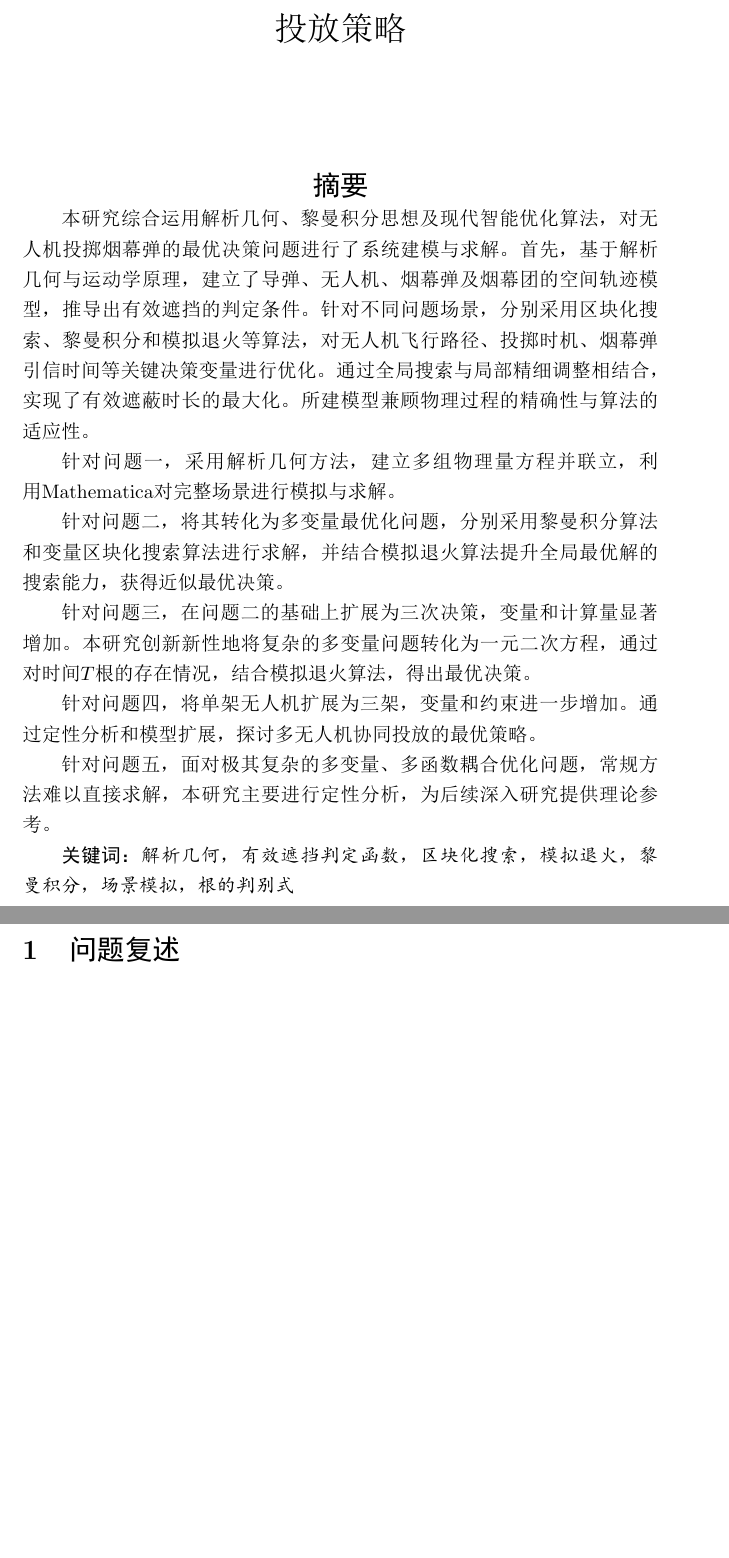
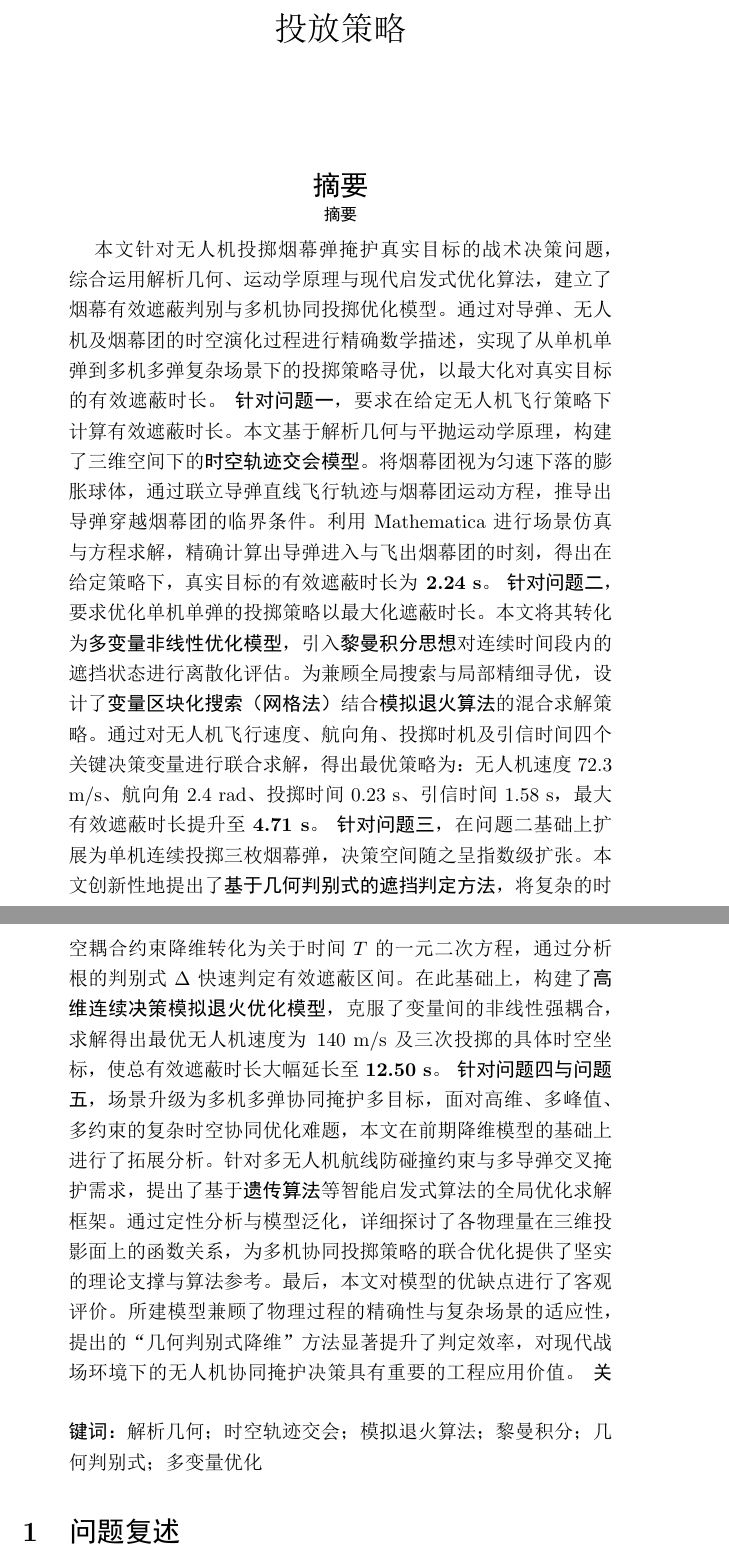
Before and after one commit to mikulovesuki/-------, a LaTeX paper (shumo.tex): two parts of pages 1 and 2 of 22, joined at a grey line, cut so that both start at the same text, the shorter picture padded with empty space. The pictures show the PDF file shumo.pdf that the author committed with the source.

Commit message:
最终魔改版

```diff
--- a/shumo.tex
+++ b/shumo.tex
@@ -44,23 +44,17 @@
 \vspace{-1em}
 
 
-\noindent
-
-本研究综合运用解析几何、黎曼积分思想及现代智能优化算法，对无人机投掷烟幕弹的最优决策问题进行了系统建模与求解。首先，基于解析几何与运动学原理，建立了导弹、无人机、烟幕弹及烟幕团的空间轨迹模型，推导出有效遮挡的判定条件。针对不同问题场景，分别采用区块化搜索、黎曼积分和模拟退火等算法，对无人机飞行路径、投掷时机、烟幕弹引信时间等关键决策变量进行优化。通过全局搜索与局部精细调整相结合，实现了有效遮蔽时长的最大化。所建模型兼顾物理过程的精确性与算法的适应性。
-
-针对问题一，采用解析几何方法，建立多组物理量方程并联立，利用Mathematica对完整场景进行模拟与求解。
-
-针对问题二，将其转化为多变量最优化问题，分别采用黎曼积分算法和变量区块化搜索算法进行求解，并结合模拟退火算法提升全局最优解的搜索能力，获得近似最优决策。
-
-针对问题三，在问题二的基础上扩展为三次决策，变量和计算量显著增加。本研究创新新性地将复杂的多变量问题转化为一元二次方程，通过对时间$T$根的存在情况，结合模拟退火算法，得出最优决策。
-
-针对问题四，将单架无人机扩展为三架，变量和约束进一步增加。通过定性分析和模型扩展，探讨多无人机协同投放的最优策略。
-
-针对问题五，面对极其复杂的多变量、多函数耦合优化问题，常规方法难以直接求解，本研究主要进行定性分析，为后续深入研究提供理论参考。
-\noindent
-
-\textbf{关键词：}\textit{解析几何}，\textit{有效遮挡判定函数}，\textit{区块化搜索}，\textit{模拟退火}，\textit{黎曼积分}，\textit{场景模拟}，\textit{根的判别式}
-
+\begin{abstract}
+\normalsize
+本文针对无人机投掷烟幕弹掩护真实目标的战术决策问题，综合运用解析几何、运动学原理与现代启发式优化算法，建立了烟幕有效遮蔽判别与多机协同投掷优化模型。通过对导弹、无人机及烟幕团的时空演化过程进行精确数学描述，实现了从单机单弹到多机多弹复杂场景下的投掷策略寻优，以最大化对真实目标的有效遮蔽时长。
+\textbf{针对问题一}，要求在给定无人机飞行策略下计算有效遮蔽时长。本文基于解析几何与平抛运动学原理，构建了三维空间下的\textbf{时空轨迹交会模型}。将烟幕团视为匀速下落的膨胀球体，通过联立导弹直线飞行轨迹与烟幕团运动方程，推导出导弹穿越烟幕团的临界条件。利用 Mathematica 进行场景仿真与方程求解，精确计算出导弹进入与飞出烟幕团的时刻，得出在给定策略下，真实目标的有效遮蔽时长为 \textbf{2.24 s}。
+\textbf{针对问题二}，要求优化单机单弹的投掷策略以最大化遮蔽时长。本文将其转化为\textbf{多变量非线性优化模型}，引入\textbf{黎曼积分思想}对连续时间段内的遮挡状态进行离散化评估。为兼顾全局搜索与局部精细寻优，设计了\textbf{变量区块化搜索（网格法）}结合\textbf{模拟退火算法}的混合求解策略。通过对无人机飞行速度、航向角、投掷时机及引信时间四个关键决策变量进行联合求解，得出最优策略为：无人机速度 72.3 m/s、航向角 2.4 rad、投掷时间 0.23 s、引信时间 1.58 s，最大有效遮蔽时长提升至 \textbf{4.71 s}。
+\textbf{针对问题三}，在问题二基础上扩展为单机连续投掷三枚烟幕弹，决策空间随之呈指数级扩张。本文创新性地提出了\textbf{基于几何判别式的遮挡判定方法}，将复杂的时空耦合约束降维转化为关于时间 $T$ 的一元二次方程，通过分析根的判别式 $\Delta$ 快速判定有效遮蔽区间。在此基础上，构建了\textbf{高维连续决策模拟退火优化模型}，克服了变量间的非线性强耦合，求解得出最优无人机速度为 140 m/s 及三次投掷的具体时空坐标，使总有效遮蔽时长大幅延长至 \textbf{12.50 s}。
+\textbf{针对问题四与问题五}，场景升级为多机多弹协同掩护多目标，面对高维、多峰值、多约束的复杂时空协同优化难题，本文在前期降维模型的基础上进行了拓展分析。针对多无人机航线防碰撞约束与多导弹交叉掩护需求，提出了基于\textbf{遗传算法}等智能启发式算法的全局优化求解框架。通过定性分析与模型泛化，详细探讨了各物理量在三维投影面上的函数关系，为多机协同投掷策略的联合优化提供了坚实的理论支撑与算法参考。
+最后，本文对模型的优缺点进行了客观评价。所建模型兼顾了物理过程的精确性与复杂场景的适应性，提出的“几何判别式降维”方法显著提升了判定效率，对现代战场环境下的无人机协同掩护决策具有重要的工程应用价值。
+\vspace{1.5em}
+\noindent \textbf{关键词：}解析几何；时空轨迹交会；模拟退火算法；黎曼积分；几何判别式；多变量优化
+\end{abstract}
 
 
 \section{问题复述}
```
Also changed, not shown: shumo.pdf.
